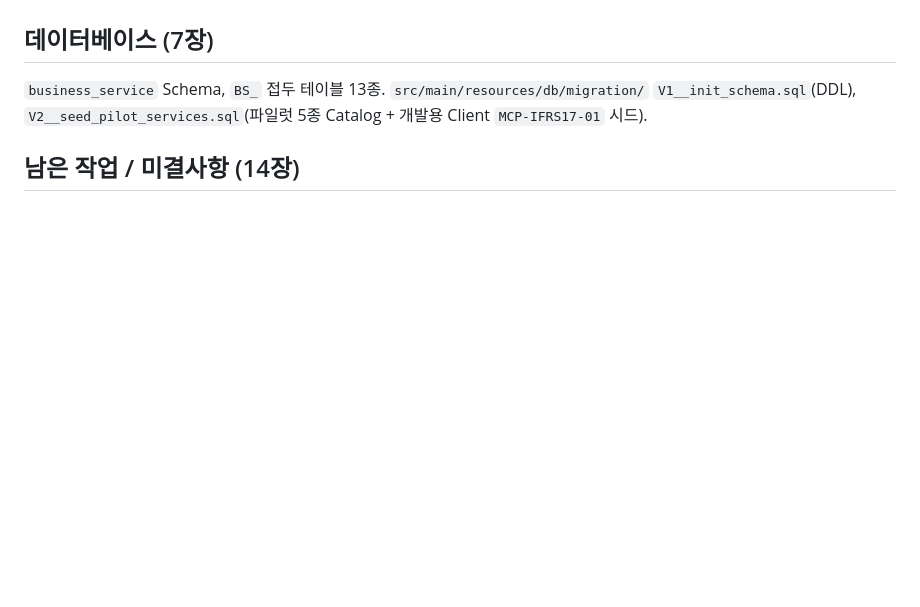
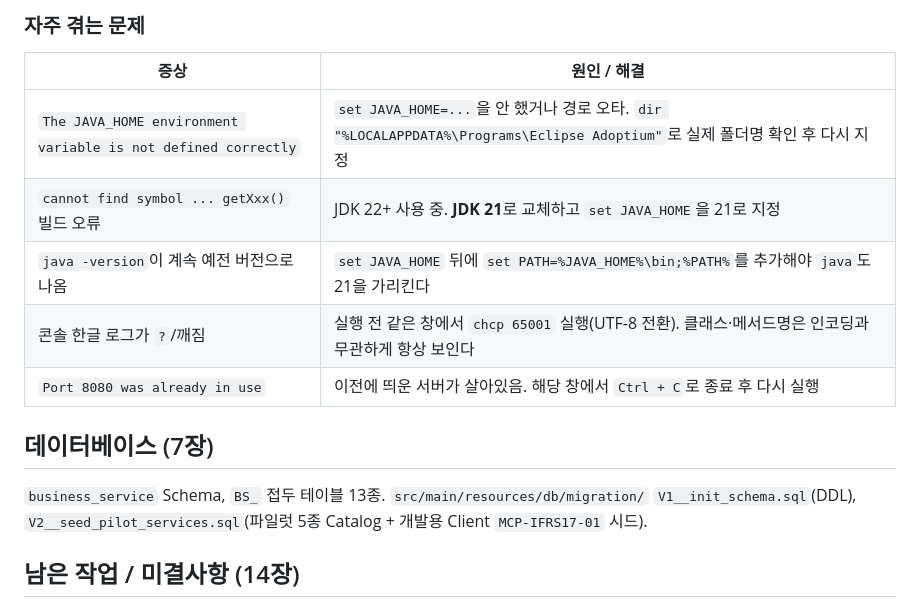
Before and after one commit to jeffrey9571/Claude_Test, a Markdown page: README.md, the part around one of its changes. GitHub-like rendering; blank space fills up the shorter version.

```diff
--- a/README.md
+++ b/README.md
@@ -122,3 +170,12 @@ H2는 인메모리이므로 애플리케이션을 종료하면 데이터가 초
+### 자주 겪는 문제
+
+| 증상 | 원인 / 해결 |
+| --- | --- |
+| `The JAVA_HOME environment variable is not defined correctly` | `set JAVA_HOME=...`을 안 했거나 경로 오타. `dir "%LOCALAPPDATA%\Programs\Eclipse Adoptium"`로 실제 폴더명 확인 후 다시 지정 |
+| `cannot find symbol ... getXxx()` 빌드 오류 | JDK 22+ 사용 중. **JDK 21**로 교체하고 `set JAVA_HOME`을 21로 지정 |
+| `java -version`이 계속 예전 버전으로 나옴 | `set JAVA_HOME` 뒤에 `set PATH=%JAVA_HOME%\bin;%PATH%`를 추가해야 `java`도 21을 가리킨다 |
+| 콘솔 한글 로그가 `?`/깨짐 | 실행 전 같은 창에서 `chcp 65001` 실행(UTF-8 전환). 클래스·메서드명은 인코딩과 무관하게 항상 보인다 |
+| `Port 8080 was already in use` | 이전에 띄운 서버가 살아있음. 해당 창에서 `Ctrl + C`로 종료 후 다시 실행 |
 
 ## 데이터베이스 (7장)
 
```
Also changed, not shown: other parts of README.md (+65 -17 lines).
